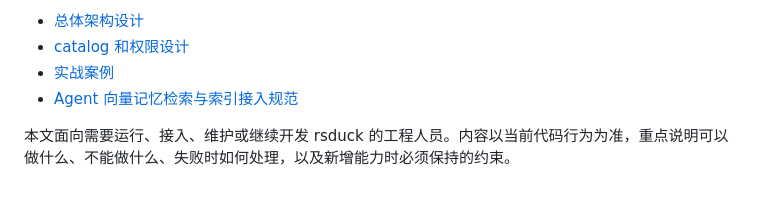
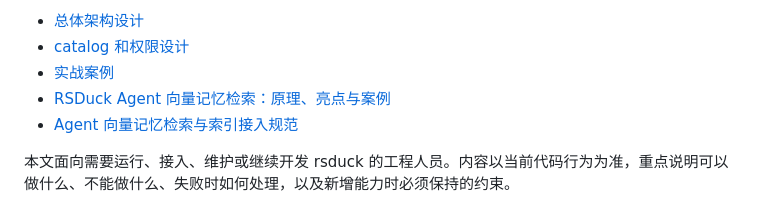
Before and after one commit to dripai/rsduck, a Markdown page: README.zh-CN.md, the part around the change. Rendered like a GitHub page.

Commit message:
docs: add vector memory overview

```diff
--- a/README.zh-CN.md
+++ b/README.zh-CN.md
@@ -38,6 +38,7 @@
 - [总体架构设计](doc/architecture-overview.md)
 - [catalog 和权限设计](doc/mysql-compat-auth-catalog-design.md)
 - [实战案例](doc/rsduck-practical-examples.md)
+- [RSDuck Agent 向量记忆检索：原理、亮点与案例](doc/rsduck-vector-memory-overview.md)
 - [Agent 向量记忆检索与索引接入规范](doc/agent-vector-memory.md)
 
 本文面向需要运行、接入、维护或继续开发 rsduck 的工程人员。内容以当前代码行为为准，重点说明可以做什么、不能做什么、失败时如何处理，以及新增能力时必须保持的约束。
```
Also changed, not shown: doc/rsduck-vector-memory-overview.md (added, +230 -0 lines).
